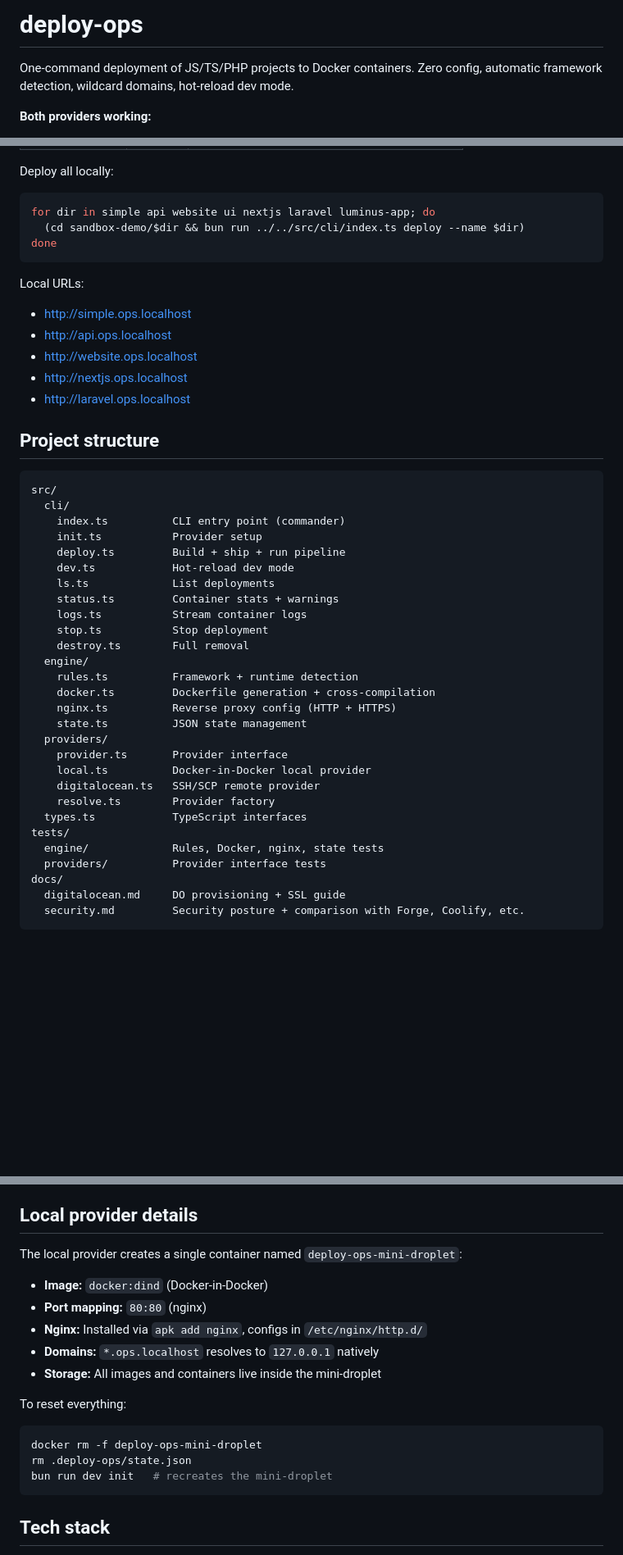
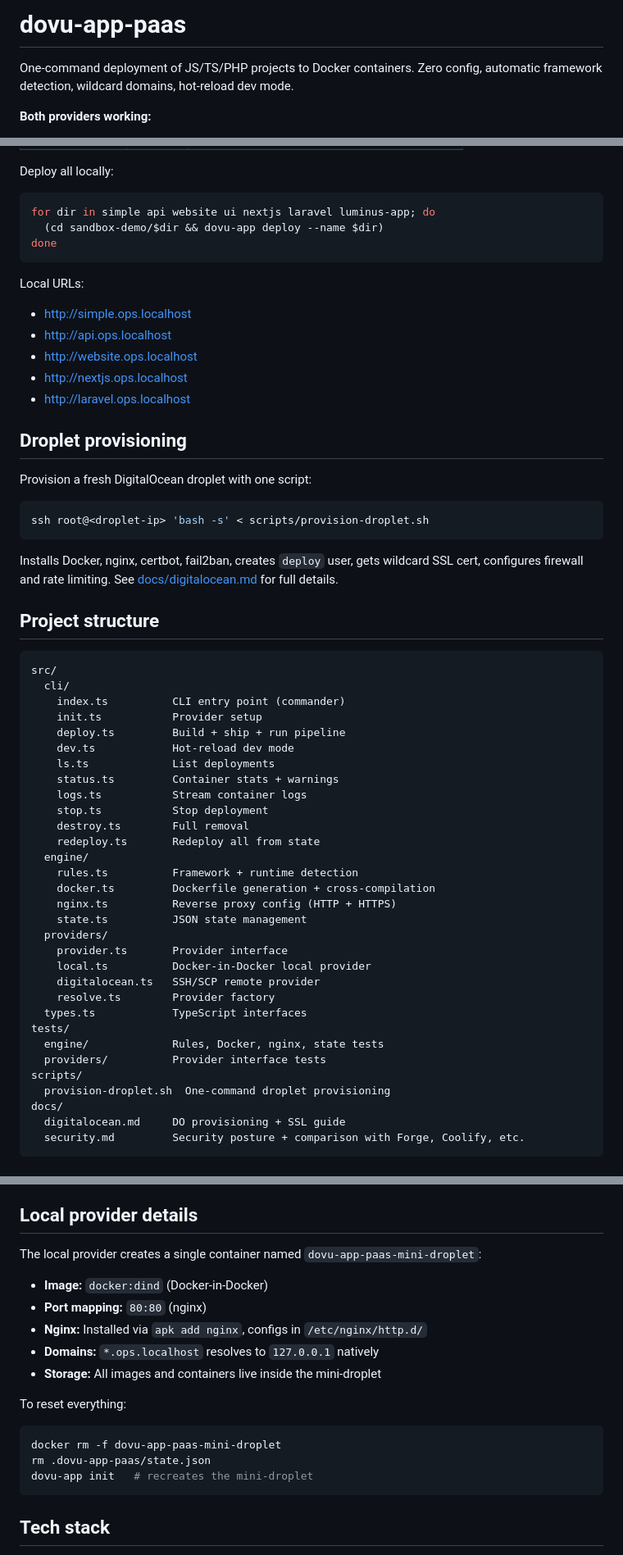
Before and after one commit to dovuofficial/dovu-app-paas, a Markdown page: README.md, 3 parts joined by grey strips. Shown at 82% size. Drawn GitHub-style; blank space fills up the shorter version.

````diff
--- a/README.md
+++ b/README.md
@@ -1,4 +1,4 @@
-# deploy-ops
+# dovu-app-paas
 
 One-command deployment of JS/TS/PHP projects to Docker containers. Zero config, automatic framework detection, wildcard domains, hot-reload dev mode.
 
@@ -198,7 +210,7 @@ Deploy all locally:
 
 ```bash
 for dir in simple api website ui nextjs laravel luminus-app; do
-  (cd sandbox-demo/$dir && bun run ../../src/cli/index.ts deploy --name $dir)
+  (cd sandbox-demo/$dir && dovu-app deploy --name $dir)
 done
 ```
 
@@ -208,6 +220,16 @@ Local URLs:
 - http://website.ops.localhost
 - http://nextjs.ops.localhost
 - http://laravel.ops.localhost
+
+## Droplet provisioning
+
+Provision a fresh DigitalOcean droplet with one script:
+
+```bash
+ssh root@<droplet-ip> 'bash -s' < scripts/provision-droplet.sh
+```
+
+Installs Docker, nginx, certbot, fail2ban, creates `deploy` user, gets wildcard SSL cert, configures firewall and rate limiting. See [docs/digitalocean.md](docs/digitalocean.md) for full details.
 
 ## Project structure
 
@@ -223,6 +245,7 @@ src/
     logs.ts           Stream container logs
     stop.ts           Stop deployment
     destroy.ts        Full removal
+    redeploy.ts       Redeploy all from state
   engine/
     rules.ts          Framework + runtime detection
     docker.ts         Dockerfile generation + cross-compilation
@@ -237,6 +260,8 @@ src/
 tests/
   engine/             Rules, Docker, nginx, state tests
   providers/          Provider interface tests
+scripts/
+  provision-droplet.sh  One-command droplet provisioning
 docs/
   digitalocean.md     DO provisioning + SSL guide
   security.md         Security posture + comparison with Forge, Coolify, etc.
@@ -252,7 +277,7 @@ bun test
 
 ## Local provider details
 
-The local provider creates a single container named `deploy-ops-mini-droplet`:
+The local provider creates a single container named `dovu-app-paas-mini-droplet`:
 
 - **Image:** `docker:dind` (Docker-in-Docker)
 - **Port mapping:** `80:80` (nginx)
@@ -263,9 +288,9 @@ The local provider creates a single container named `deploy-ops-mini-droplet`:
 To reset everything:
 
 ```bash
-docker rm -f deploy-ops-mini-droplet
-rm .deploy-ops/state.json
-bun run dev init   # recreates the mini-droplet
+docker rm -f dovu-app-paas-mini-droplet
+rm .dovu-app-paas/state.json
+dovu-app init   # recreates the mini-droplet
 ```
 
 ## Tech stack
````
Also changed, not shown: other parts of README.md (+35 -23 lines).
